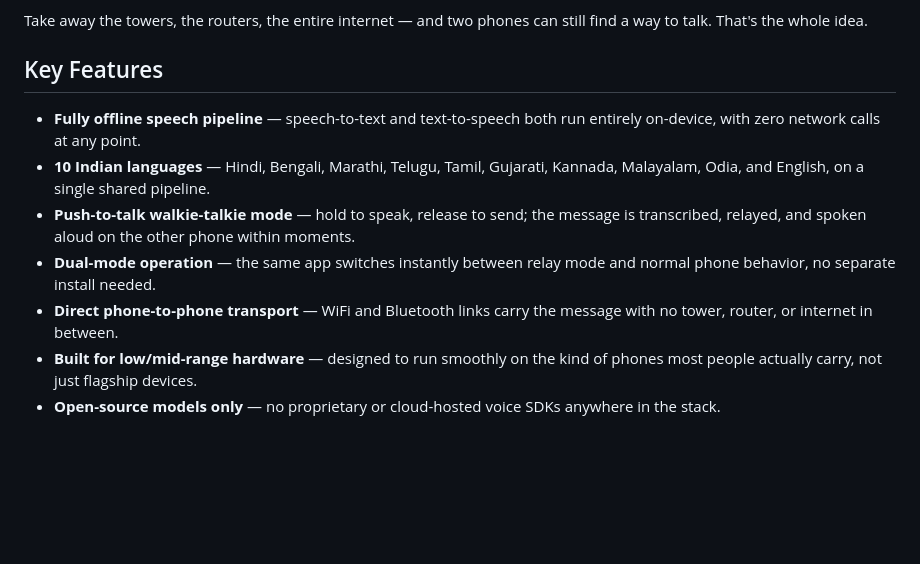
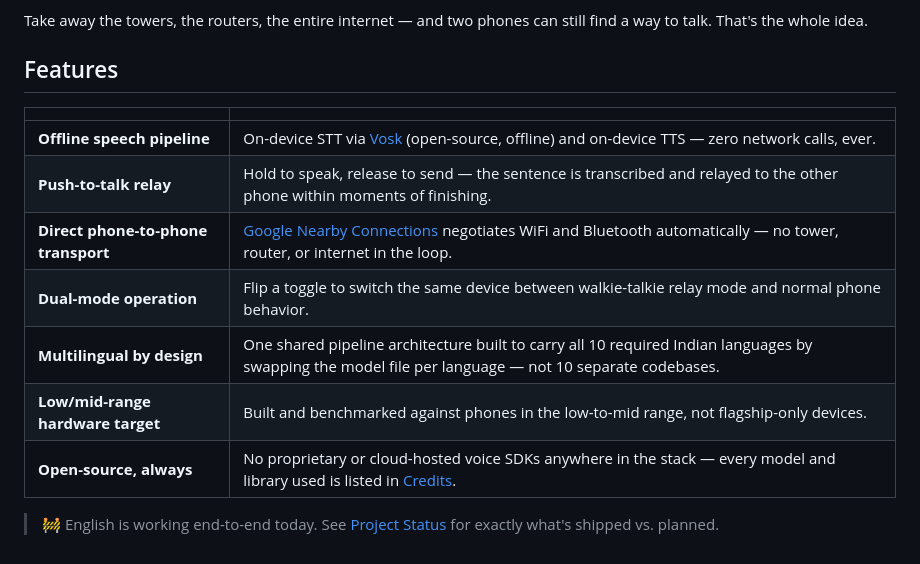
Before and after one commit to uditya001/iTantra, a Markdown page: README.md, the part around the change. Rendered like a GitHub page; blank space fills up the shorter version.

```diff
--- a/README.md
+++ b/README.md
@@ -67,12 +67,16 @@ Instead of trying to move audio — which is heavy, slow, and needs a good conne
 Take away the towers, the routers, the entire internet — and two phones can still find a way to talk. That's the whole idea.
 
 
-## Key Features
+## Features
 
-- **Fully offline speech pipeline** — speech-to-text and text-to-speech both run entirely on-device, with zero network calls at any point.
-- **10 Indian languages** — Hindi, Bengali, Marathi, Telugu, Tamil, Gujarati, Kannada, Malayalam, Odia, and English, on a single shared pipeline.
-- **Push-to-talk walkie-talkie mode** — hold to speak, release to send; the message is transcribed, relayed, and spoken aloud on the other phone within moments.
-- **Dual-mode operation** — the same app switches instantly between relay mode and normal phone behavior, no separate install needed.
-- **Direct phone-to-phone transport** — WiFi and Bluetooth links carry the message with no tower, router, or internet in between.
-- **Built for low/mid-range hardware** — designed to run smoothly on the kind of phones most people actually carry, not just flagship devices.
-- **Open-source models only** — no proprietary or cloud-hosted voice SDKs anywhere in the stack.
+| | |
+|---|---|
+| **Offline speech pipeline** | On-device STT via [Vosk](https://alphacephei.com/vosk/) (open-source, offline) and on-device TTS — zero network calls, ever. |
+| **Push-to-talk relay** | Hold to speak, release to send — the sentence is transcribed and relayed to the other phone within moments of finishing. |
+| **Direct phone-to-phone transport** | [Google Nearby Connections](https://developers.google.com/nearby/connections/overview) negotiates WiFi and Bluetooth automatically — no tower, router, or internet in the loop. |
+| **Dual-mode operation** | Flip a toggle to switch the same device between walkie-talkie relay mode and normal phone behavior. |
+| **Multilingual by design** | One shared pipeline architecture built to carry all 10 required Indian languages by swapping the model file per language — not 10 separate codebases. |
+| **Low/mid-range hardware target** | Built and benchmarked against phones in the low-to-mid range, not flagship-only devices. |
+| **Open-source, always** | No proprietary or cloud-hosted voice SDKs anywhere in the stack — every model and library used is listed in [Credits](#credits). |
+
+> 🚧 English is working end-to-end today. See [Project Status](#project-status) for exactly what's shipped vs. planned.
```
